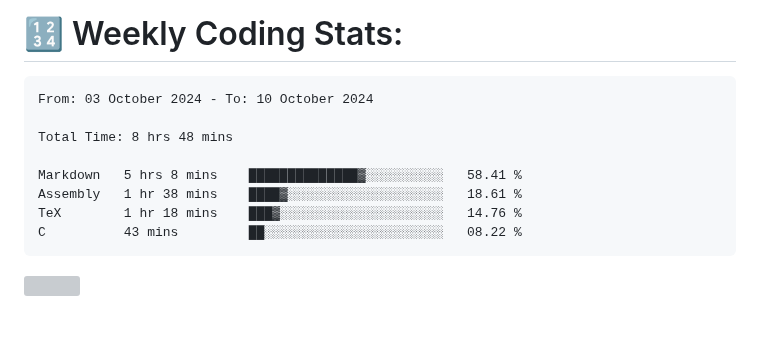
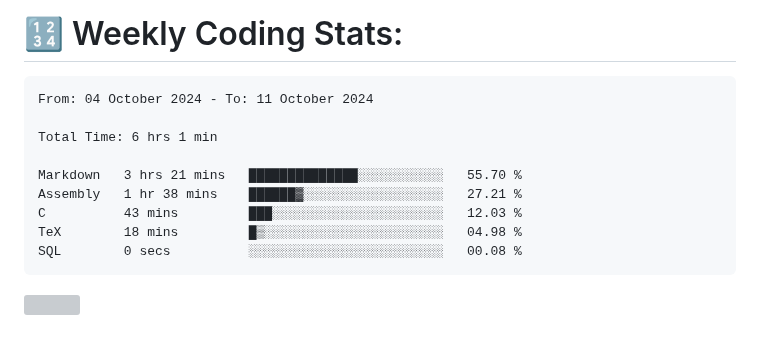
Before and after one commit to Perry2004/Perry2004, a Markdown page: README.md, the part around the change. GitHub-like rendering; grey boxes are pictures that could not be loaded.

Commit message:
Updated waka-readme graph with new metrics

````diff
--- a/README.md
+++ b/README.md
@@ -22,14 +22,15 @@
 <!--START_SECTION:waka-->
 
 ```txt
-From: 03 October 2024 - To: 10 October 2024
+From: 04 October 2024 - To: 11 October 2024
 
-Total Time: 8 hrs 48 mins
+Total Time: 6 hrs 1 min
 
-Markdown   5 hrs 8 mins    ██████████████▓░░░░░░░░░░   58.41 %
-Assembly   1 hr 38 mins    ████▓░░░░░░░░░░░░░░░░░░░░   18.61 %
-TeX        1 hr 18 mins    ███▓░░░░░░░░░░░░░░░░░░░░░   14.76 %
-C          43 mins         ██░░░░░░░░░░░░░░░░░░░░░░░   08.22 %
+Markdown   3 hrs 21 mins   ██████████████░░░░░░░░░░░   55.70 %
+Assembly   1 hr 38 mins    ██████▓░░░░░░░░░░░░░░░░░░   27.21 %
+C          43 mins         ███░░░░░░░░░░░░░░░░░░░░░░   12.03 %
+TeX        18 mins         █▒░░░░░░░░░░░░░░░░░░░░░░░   04.98 %
+SQL        0 secs          ░░░░░░░░░░░░░░░░░░░░░░░░░   00.08 %
 ```
 
 <!--END_SECTION:waka-->
````
